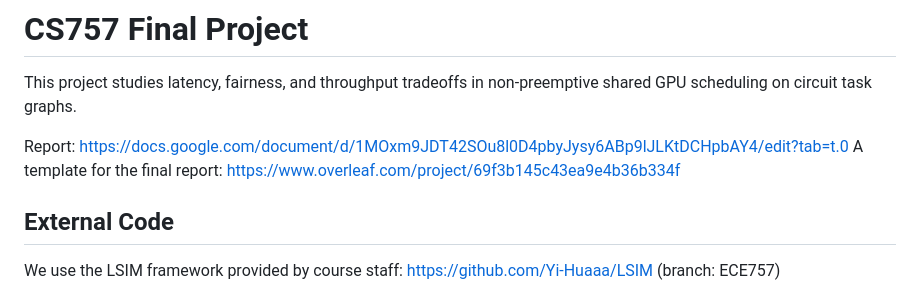
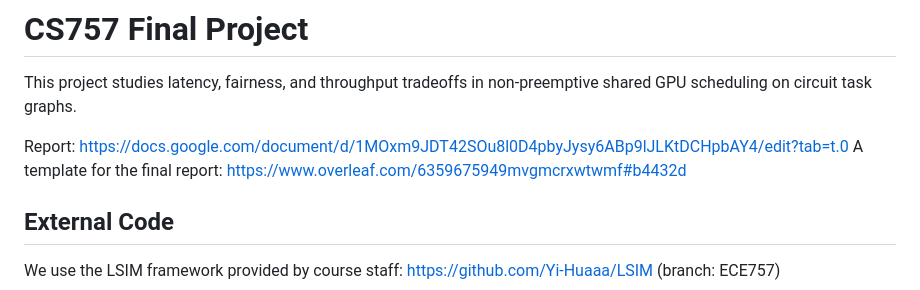
Before and after one commit to Yuanbao2000/CS757_FinalProject, a Markdown page: README.md, the part around the change. GitHub-like rendering.

Commit message:
Fix Overleaf template link in README
Updated the Overleaf template link for the final report.

```diff
--- a/README.md
+++ b/README.md
@@ -2,7 +2,7 @@
 This project studies latency, fairness, and throughput tradeoffs in non-preemptive shared GPU scheduling on circuit task graphs.
 
 Report: https://docs.google.com/document/d/1MOxm9JDT42SOu8l0D4pbyJysy6ABp9lJLKtDCHpbAY4/edit?tab=t.0
-A template for the final report: https://www.overleaf.com/project/69f3b145c43ea9e4b36b334f
+A template for the final report: https://www.overleaf.com/6359675949mvgmcrxwtwmf#b4432d
 
 ## External Code
 We use the LSIM framework provided by course staff: https://github.com/Yi-Huaaa/LSIM (branch: ECE757)
```
